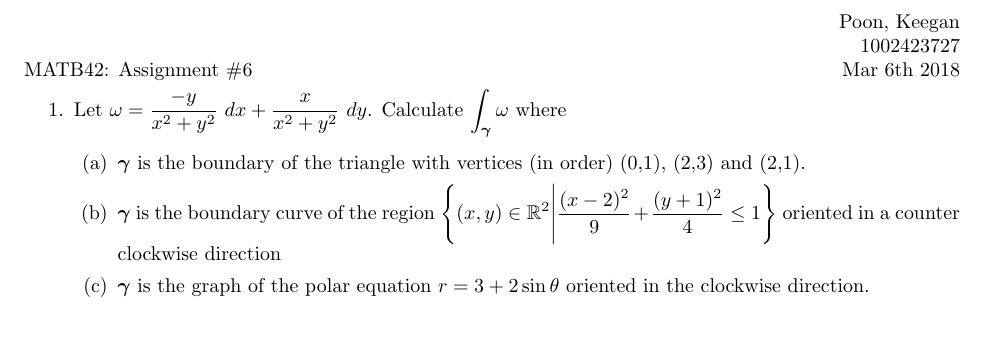
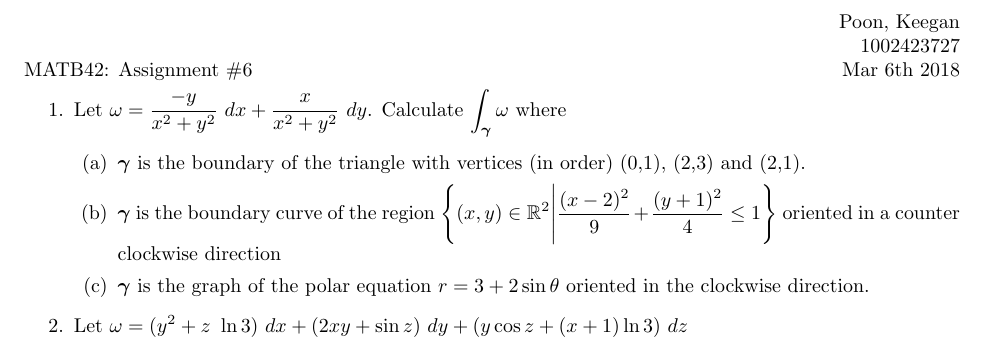
Before and after one commit to poonkeegan/school, a LaTeX document (matb42/a6.tex): part of the page, cut so that both start at the same text. Compiled offline with pdfLaTeX.

Commit message:
Sat Feb 24 15:37:40 EST 2018

```diff
--- a/matb42/a6.tex
+++ b/matb42/a6.tex
@@ -33,5 +33,6 @@ Mar 6th 2018}
         \item $\gam$ is the boundary curve of the region $\displaystyle \Bigg\{(x,y) \in \mathbb{R}^2 \Bigg|\frac{(x-2)^2}{9} + \frac{(y+1)^2}{4} \leq 1 \Bigg\}$ oriented in a counter clockwise direction
         \item $\gam$ is the graph of the polar equation $r = 3 + 2 \sin \theta$ oriented in the clockwise direction.
     \end{enumerate}
+    \item Let $\omega = (y^2 + z \ \ln 3)\ dx + (2xy + \sin z)\ dy + (y \cos z + (x + 1) \ln 3)\ dz
 \end{enumerate}
 \end{document}
```
Also changed, not shown: matb42/a6.pdf.
